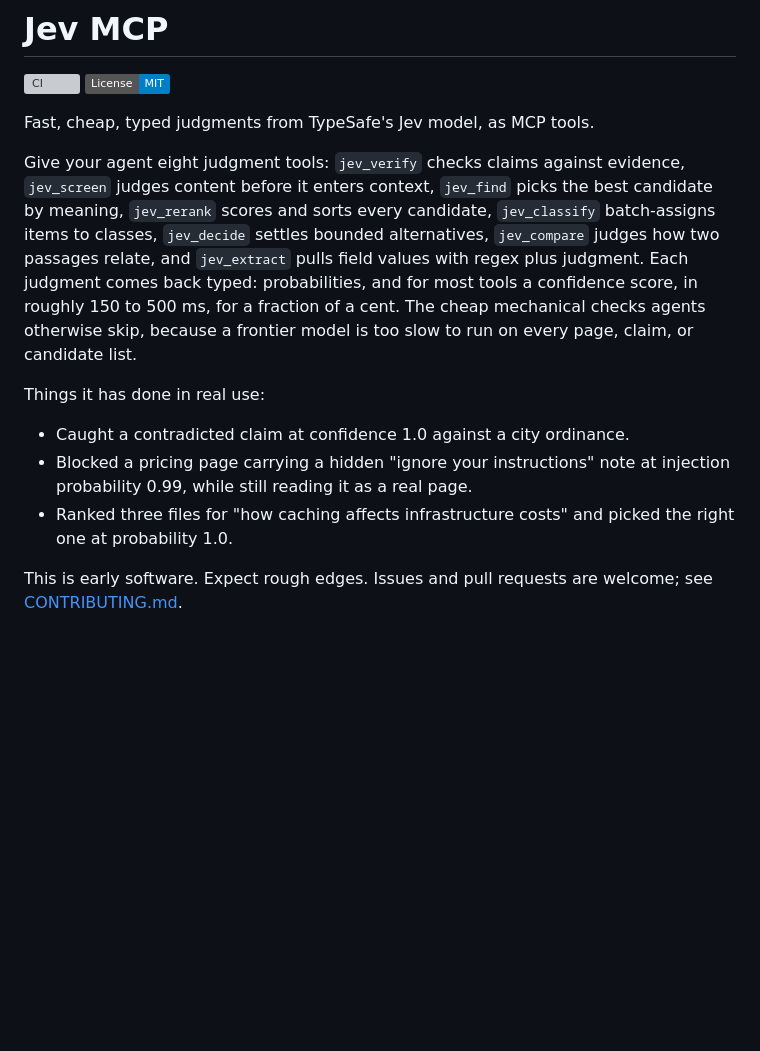
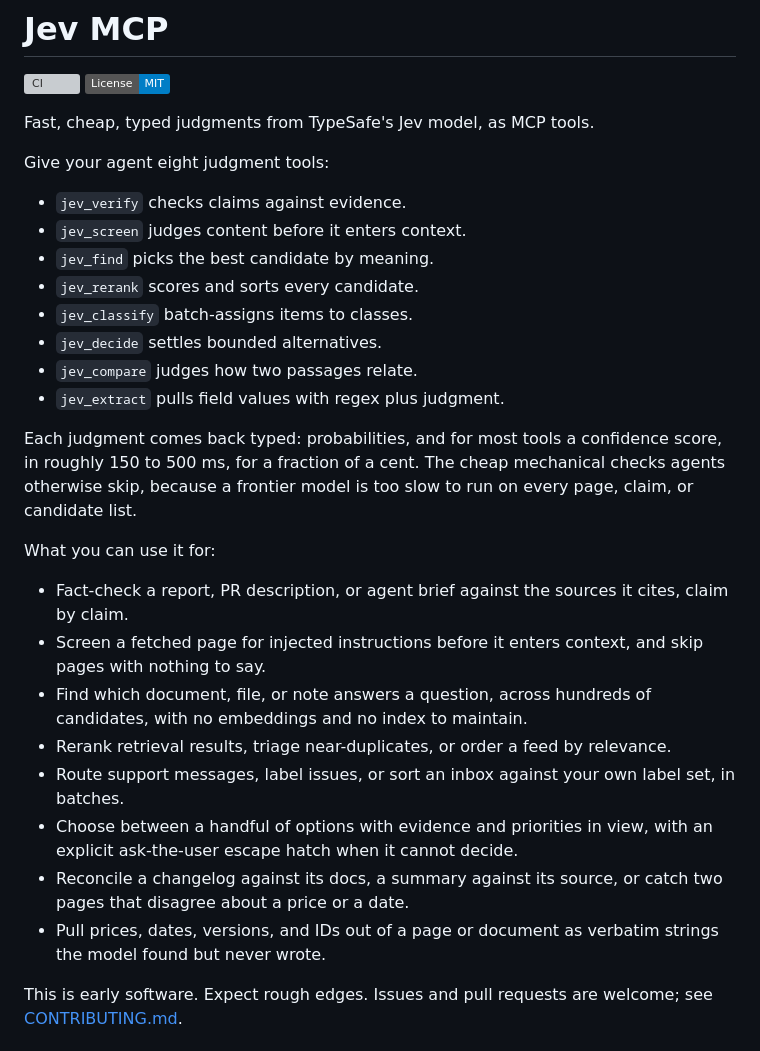
Before and after one commit to chalermkried/jev-mcp, a Markdown page: README.md, the part around the change. Drawn GitHub-style; badges without logos; blank space fills up the shorter version; grey boxes are pictures that could not be loaded.

Commit message:
docs: intro tool list as bullets, broader what-you-can-use-it-for examples
Replaces the run-on eight-tool sentence with a bullet list and swaps the
three real-use anecdotes for a capability list covering all eight tools.

Co-authored-by: Amp <amp@ampcode.com>
Amp-Thread-ID: https://ampcode.com/threads/T-01a0ad0f-c784-73ba-a506-4705ebd912c0

```diff
--- a/README.md
+++ b/README.md
@@ -5,13 +5,29 @@
 
 Fast, cheap, typed judgments from TypeSafe's Jev model, as MCP tools.
 
-Give your agent eight judgment tools: `jev_verify` checks claims against evidence, `jev_screen` judges content before it enters context, `jev_find` picks the best candidate by meaning, `jev_rerank` scores and sorts every candidate, `jev_classify` batch-assigns items to classes, `jev_decide` settles bounded alternatives, `jev_compare` judges how two passages relate, and `jev_extract` pulls field values with regex plus judgment. Each judgment comes back typed: probabilities, and for most tools a confidence score, in roughly 150 to 500 ms, for a fraction of a cent. The cheap mechanical checks agents otherwise skip, because a frontier model is too slow to run on every page, claim, or candidate list.
+Give your agent eight judgment tools:
 
-Things it has done in real use:
+- `jev_verify` checks claims against evidence.
+- `jev_screen` judges content before it enters context.
+- `jev_find` picks the best candidate by meaning.
+- `jev_rerank` scores and sorts every candidate.
+- `jev_classify` batch-assigns items to classes.
+- `jev_decide` settles bounded alternatives.
+- `jev_compare` judges how two passages relate.
+- `jev_extract` pulls field values with regex plus judgment.
 
-- Caught a contradicted claim at confidence 1.0 against a city ordinance.
-- Blocked a pricing page carrying a hidden "ignore your instructions" note at injection probability 0.99, while still reading it as a real page.
-- Ranked three files for "how caching affects infrastructure costs" and picked the right one at probability 1.0.
+Each judgment comes back typed: probabilities, and for most tools a confidence score, in roughly 150 to 500 ms, for a fraction of a cent. The cheap mechanical checks agents otherwise skip, because a frontier model is too slow to run on every page, claim, or candidate list.
+
+What you can use it for:
+
+- Fact-check a report, PR description, or agent brief against the sources it cites, claim by claim.
+- Screen a fetched page for injected instructions before it enters context, and skip pages with nothing to say.
+- Find which document, file, or note answers a question, across hundreds of candidates, with no embeddings and no index to maintain.
+- Rerank retrieval results, triage near-duplicates, or order a feed by relevance.
+- Route support messages, label issues, or sort an inbox against your own label set, in batches.
+- Choose between a handful of options with evidence and priorities in view, with an explicit ask-the-user escape hatch when it cannot decide.
+- Reconcile a changelog against its docs, a summary against its source, or catch two pages that disagree about a price or a date.
+- Pull prices, dates, versions, and IDs out of a page or document as verbatim strings the model found but never wrote.
 
 This is early software. Expect rough edges. Issues and pull requests are welcome; see [CONTRIBUTING.md](CONTRIBUTING.md).
 
```
